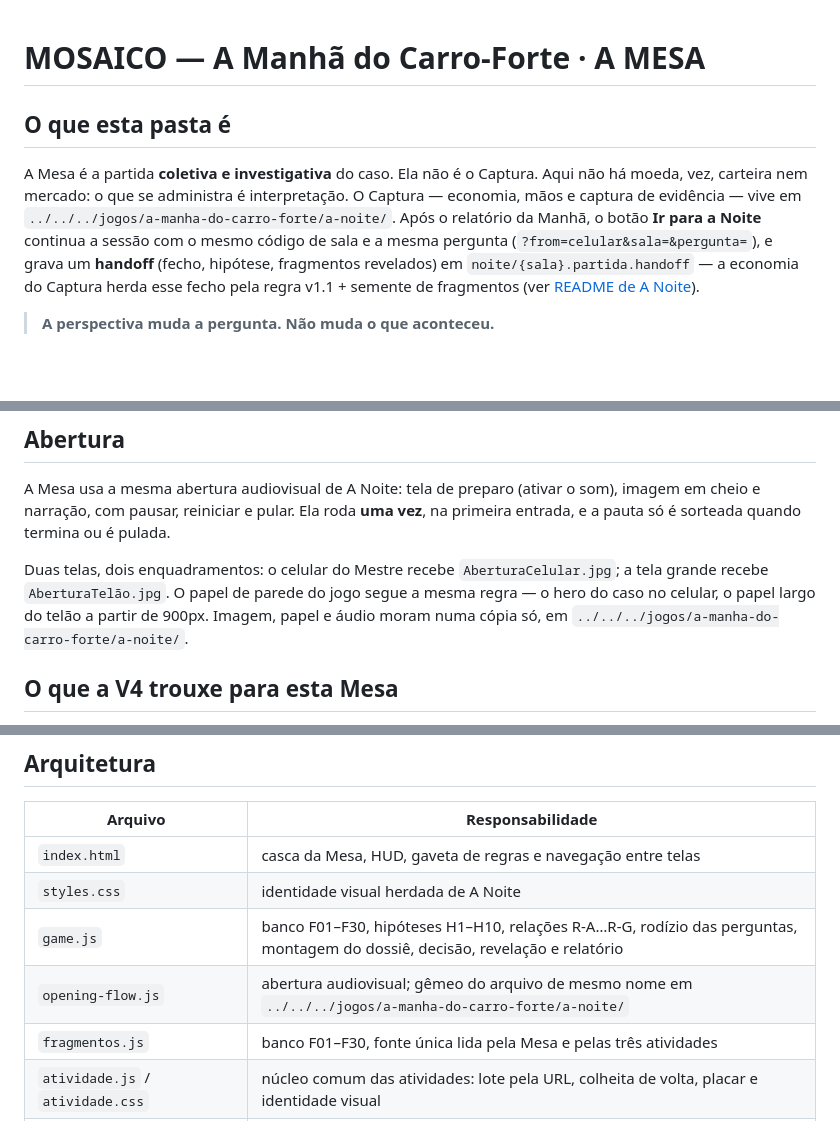
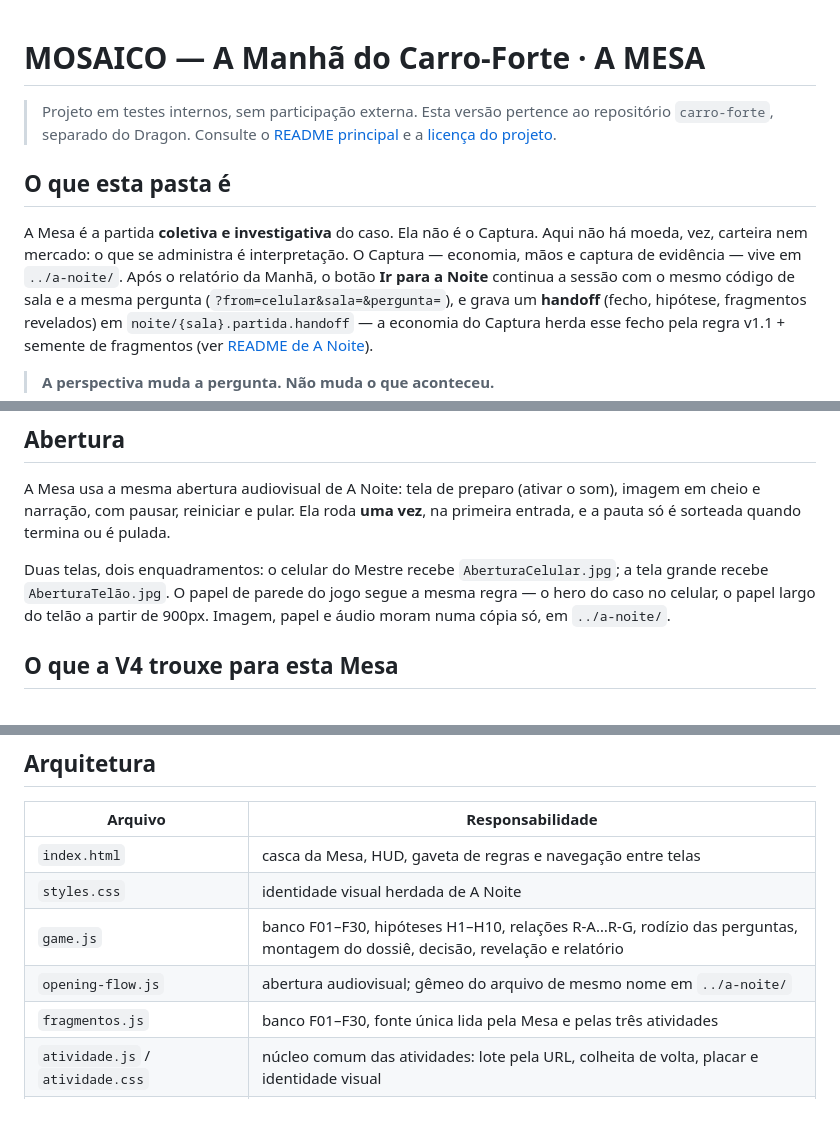
Before and after one commit to DrMarioNascimento/carro-forte, a Markdown page: a-mesa/README.md, 3 parts joined by grey strips. Drawn GitHub-style; blank space fills up the shorter version.

Commit message:
Revisa documentação após separação de repositórios e atualização dos domínios

```diff
--- a/a-mesa/README.md
+++ b/a-mesa/README.md
@@ -1,10 +1,13 @@
 # MOSAICO — A Manhã do Carro-Forte · A MESA
+
+> Projeto em testes internos, sem participação externa. Esta versão pertence ao repositório `carro-forte`, separado do Dragon. Consulte o [README principal](../README.md) e a [licença do projeto](../LICENSE.md).
+
 
 ## O que esta pasta é
 
 A Mesa é a partida **coletiva e investigativa** do caso. Ela não é o Captura.
 Aqui não há moeda, vez, carteira nem mercado: o que se administra é interpretação.
-O Captura — economia, mãos e captura de evidência — vive em `../../../jogos/a-manha-do-carro-forte/a-noite/`.
+O Captura — economia, mãos e captura de evidência — vive em `../a-noite/`.
 Após o relatório da Manhã, o botão **Ir para a Noite** continua a sessão com o mesmo código de sala e a mesma pergunta (`?from=celular&sala=&pergunta=`), e grava um **handoff** (fecho, hipótese, fragmentos revelados) em `noite/{sala}.partida.handoff` — a economia do Captura herda esse fecho pela regra v1.1 + semente de fragmentos (ver [README de A Noite](../a-noite/README.md)).
 
 > **A perspectiva muda a pergunta. Não muda o que aconteceu.**
@@ -58,7 +61,7 @@ entrada, e a pauta só é sorteada quando termina ou é pulada.
 Duas telas, dois enquadramentos: o celular do Mestre recebe `AberturaCelular.jpg`; a tela
 grande recebe `AberturaTelão.jpg`. O papel de parede do jogo segue a mesma regra — o hero
 do caso no celular, o papel largo do telão a partir de 900px. Imagem, papel e áudio moram
-numa cópia só, em `../../../jogos/a-manha-do-carro-forte/a-noite/`.
+numa cópia só, em `../a-noite/`.
 
 ## O que a V4 trouxe para esta Mesa
 
@@ -179,7 +182,7 @@ o HUD de partida. Isso é Captura, e Captura é outro jogo.
 | `index.html` | casca da Mesa, HUD, gaveta de regras e navegação entre telas |
 | `styles.css` | identidade visual herdada de A Noite |
 | `game.js` | banco F01–F30, hipóteses H1–H10, relações R-A…R-G, rodízio das perguntas, montagem do dossiê, decisão, revelação e relatório |
-| `opening-flow.js` | abertura audiovisual; gêmeo do arquivo de mesmo nome em `../../../jogos/a-manha-do-carro-forte/a-noite/` |
+| `opening-flow.js` | abertura audiovisual; gêmeo do arquivo de mesmo nome em `../a-noite/` |
 | `fragmentos.js` | banco F01–F30, fonte única lida pela Mesa e pelas três atividades |
 | `atividade.js` / `atividade.css` | núcleo comum das atividades: lote pela URL, colheita de volta, placar e identidade visual |
 | `janela-do-norte.html` | atividade sensorial temporal/espacial |
```
